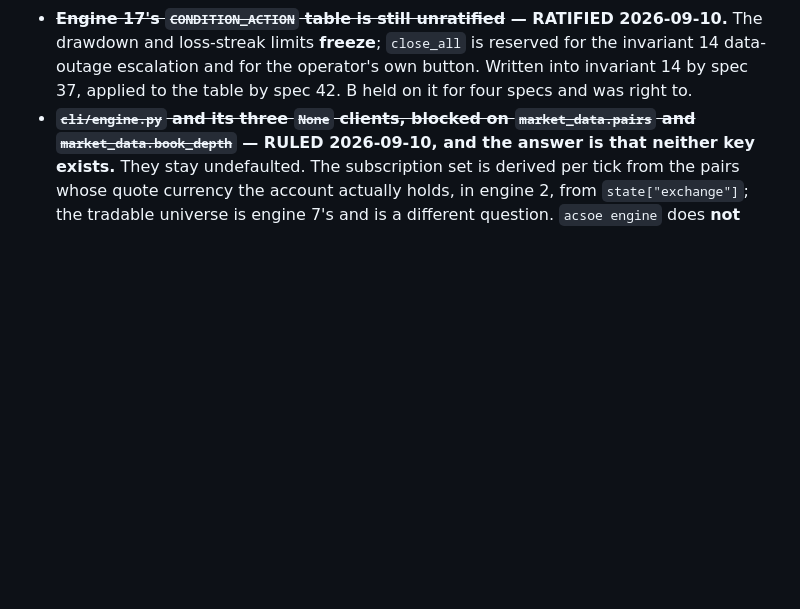
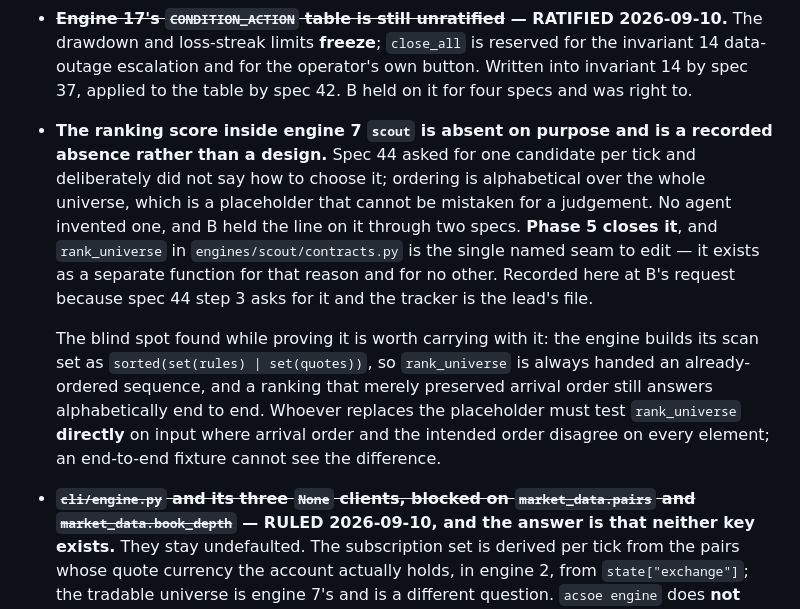
Before and after one commit to alqahtanis0001/ACSOE, a Markdown page: context/progress-tracker.md, the part around the change. GitHub-like rendering; blank space fills up the shorter version.

Commit message:
docs: record the absent ranking score as a recorded absence, per spec 44 step 3
B's request, and the tracker is the lead's file. Spec 44 asked for one candidate
per tick and deliberately did not say how to choose it; ordering is alphabetical
over the whole universe, a placeholder that cannot be mistaken for a judgement. No
agent invented one and B held the line through two specs. Phase 5 closes it, and
rank_universe is the single named seam — it exists as a separate function for that
reason and no other.

Carried with it: the blind spot B found while proving the ordering. The engine
builds its scan set as sorted(set(rules) | set(quotes)), so rank_universe is
always handed an already-ordered sequence and a ranking preserving arrival order
still answers alphabetically end to end. Whoever replaces the placeholder must
test rank_universe directly on input where arrival order and intended order
disagree on every element, because an end-to-end fixture cannot see the difference.

Co-Authored-By: Claude Opus 5 (1M context) <noreply@anthropic.com>
Claude-Session: https://claude.ai/code/session_01TJ4KqPMsRcioZLpUVCjU1a

```diff
--- a/context/progress-tracker.md
+++ b/context/progress-tracker.md
@@ -205,6 +205,21 @@ runs is the line nobody thinks to assert on.
 
 - **Phase 3 — economics. Unblocked and not yet planned.** It opens with two things, in this order. First, **wire B's engines 10 `cost`, 11 `risk` and 17 `safety` to A's real Kraken client**: all three were built during the Phase 2 overlap against a mock and the Phase 0 seed, they did not count toward Phase 2's gate, and *built* is not *done* — the Phase 3 criteria judge them against the real client. Second, **engine 7 `scout`**, which needs a real tradable universe and was deliberately left out of the overlap because it depends on data rather than on a contract.
 - **~~Engine 17's `CONDITION_ACTION` table is still unratified~~ — RATIFIED 2026-09-10.** The drawdown and loss-streak limits **freeze**; `close_all` is reserved for the invariant 14 data-outage escalation and for the operator's own button. Written into invariant 14 by spec 37, applied to the table by spec 42. B held on it for four specs and was right to.
+- **The ranking score inside engine 7 `scout` is absent on purpose and is a recorded absence
+  rather than a design.** Spec 44 asked for one candidate per tick and deliberately did not say
+  how to choose it; ordering is alphabetical over the whole universe, which is a placeholder that
+  cannot be mistaken for a judgement. No agent invented one, and B held the line on it through two
+  specs. **Phase 5 closes it**, and `rank_universe` in `engines/scout/contracts.py` is the single
+  named seam to edit — it exists as a separate function for that reason and for no other. Recorded
+  here at B's request because spec 44 step 3 asks for it and the tracker is the lead's file.
+
+  The blind spot found while proving it is worth carrying with it: the engine builds its scan set
+  as `sorted(set(rules) | set(quotes))`, so `rank_universe` is always handed an already-ordered
+  sequence, and a ranking that merely preserved arrival order still answers alphabetically end to
+  end. Whoever replaces the placeholder must test `rank_universe` **directly** on input where
+  arrival order and the intended order disagree on every element; an end-to-end fixture cannot see
+  the difference.
+
 - **~~`cli/engine.py` and its three `None` clients, blocked on `market_data.pairs` and `market_data.book_depth`~~ — RULED 2026-09-10, and the answer is that neither key exists.** They stay undefaulted. The subscription set is derived per tick from the pairs whose quote currency the account actually holds, in engine 2, from `state["exchange"]`; the tradable universe is engine 7's and is a different question. `acsoe engine` does **not** refuse to start without credentials — paper mode is the default and must run on a fresh clone, and the gates block on their own. Spec 39.
 - **~~Phase 2 carries a debt from Phase 1~~ — PAID, 2026-09-10.** The status band gained its `Running` and `Frozen` readings in Phase 2 as required. B added the column (spec 31), the lead wrote the run record and the mode write in `core/`, and C's reader takes the mode as a fact rather than inferring it (spec 32). `console_reads_persisted_mode` PASSes against a real daemon driving a real store. Kept here struck through rather than deleted, because a debt that is quietly removed from a list is indistinguishable from one that was never recorded.
 - **Before Phase 4:** replace the cycle feed's full scan of `block_records` with a most-recent-N read on B's store surface. Harmless while the table holds a seed; engine 19 `memory` starts writing a row per guard per tick in Phase 4, which is when it stops being harmless.
```
